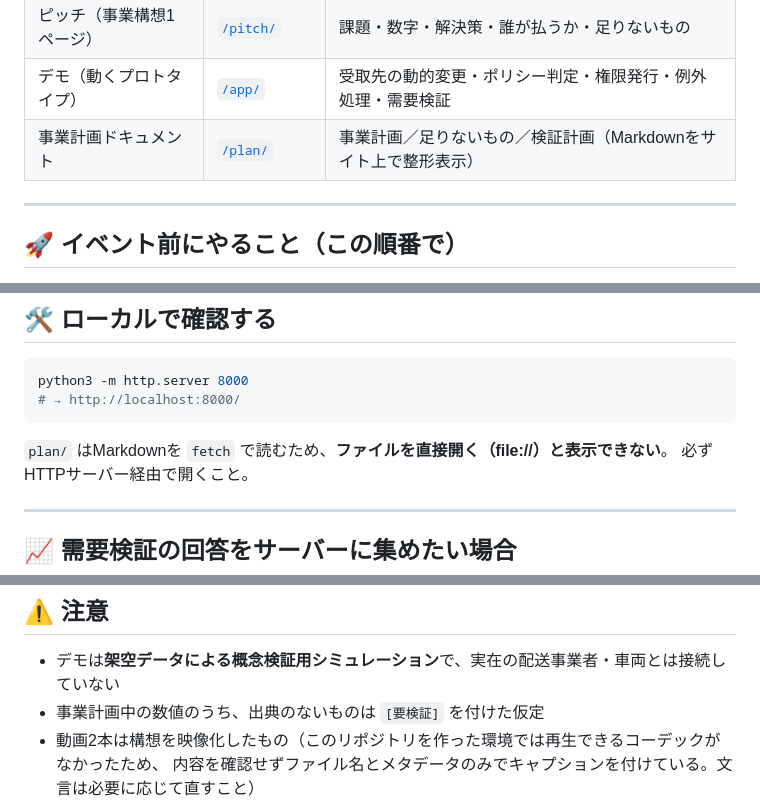
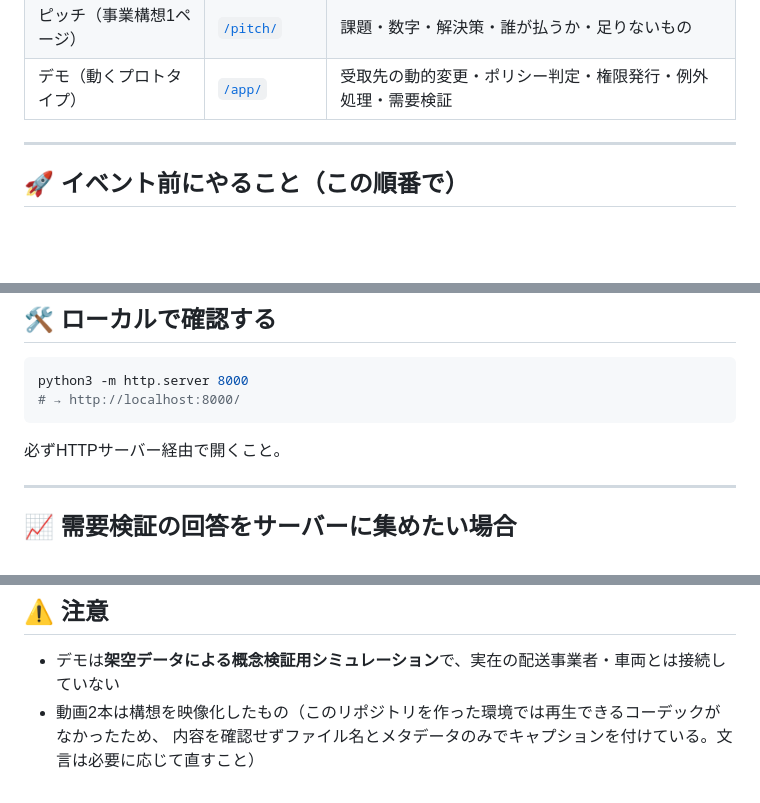
Before and after one commit to eigokono1058-tech/-, a Markdown page: README.md, 3 parts joined by grey strips. GitHub-like rendering; blank space fills up the shorter version.

````diff
--- a/README.md
+++ b/README.md
@@ -33,7 +33,6 @@ URLに `?lang=en` / `?lang=ja` / `?lang=both` を付ければ指定して開け
 | QRキット | [`/qr/`](./qr/) | QRのプレビュー・印刷（名刺91×55mm / A6ポスター）・ダウンロード |
 | ピッチ（事業構想1ページ） | [`/pitch/`](./pitch/) | 課題・数字・解決策・誰が払うか・足りないもの |
 | デモ（動くプロトタイプ） | [`/app/`](./app/) | 受取先の動的変更・ポリシー判定・権限発行・例外処理・需要検証 |
-| 事業計画ドキュメント | [`/plan/`](./plan/) | 事業計画／足りないもの／検証計画（Markdownをサイト上で整形表示） |
 
 ---
 
@@ -216,7 +206,6 @@ python3 -m http.server 8000
 # → http://localhost:8000/
 ```
 
-`plan/` はMarkdownを `fetch` で読むため、**ファイルを直接開く（file://）と表示できない**。
 必ずHTTPサーバー経由で開くこと。
 
 ---
@@ -237,7 +226,6 @@ POSTが失敗してもlocalStorageへの保存は必ず行われるので、会
 ## ⚠️ 注意
 
 - デモは**架空データによる概念検証用シミュレーション**で、実在の配送事業者・車両とは接続していない
-- 事業計画中の数値のうち、出典のないものは `[要検証]` を付けた仮定
 - 動画2本は構想を映像化したもの（このリポジトリを作った環境では再生できるコーデックがなかったため、
   内容を確認せずファイル名とメタデータのみでキャプションを付けている。文言は必要に応じて直すこと）
 - 英語版はすべて書き下ろし（機械翻訳の直訳ではない）。固有名詞や社名を入れるときは英語側も直すこと
````
Also changed, not shown: other parts of README.md (+2 -12 lines).
